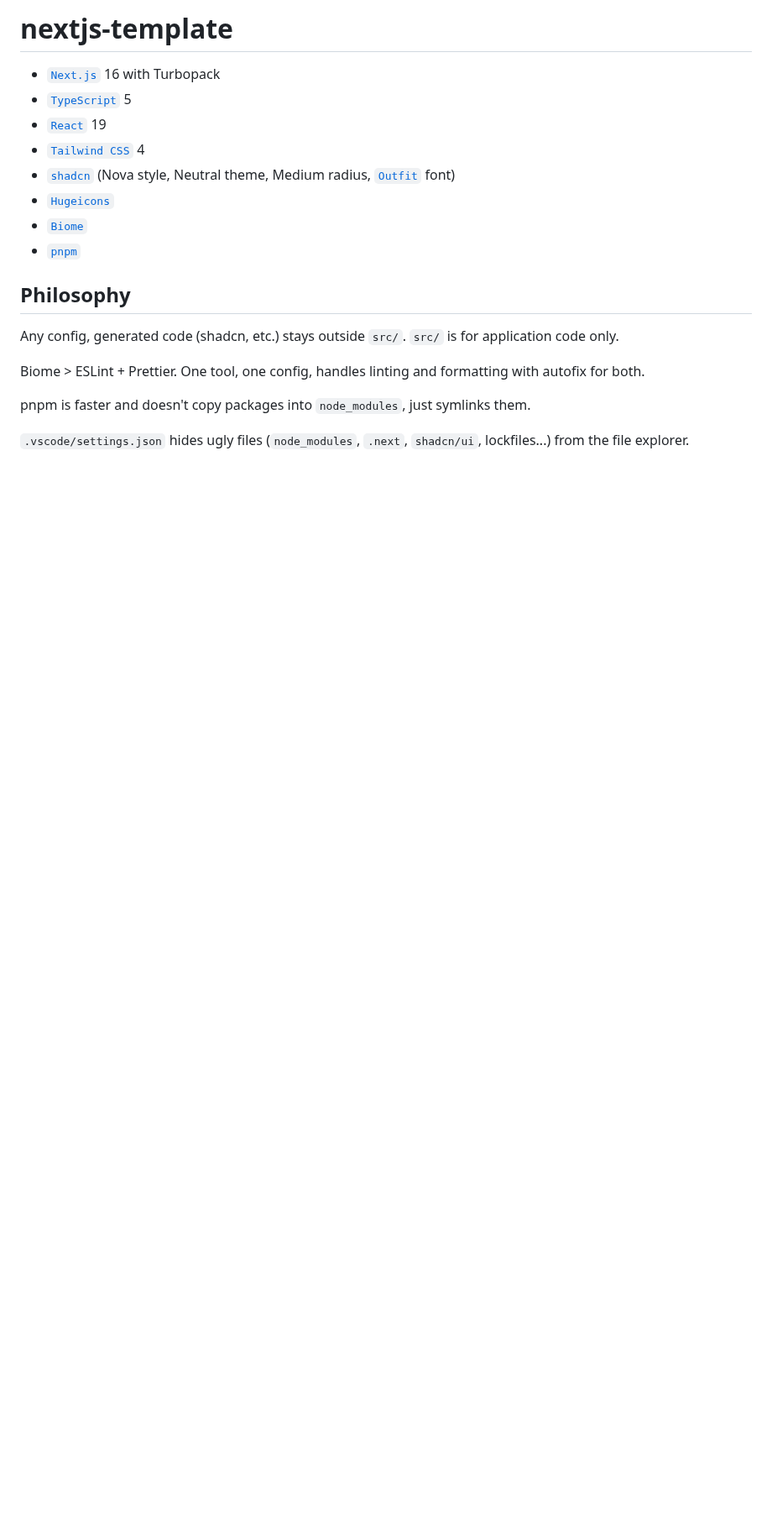
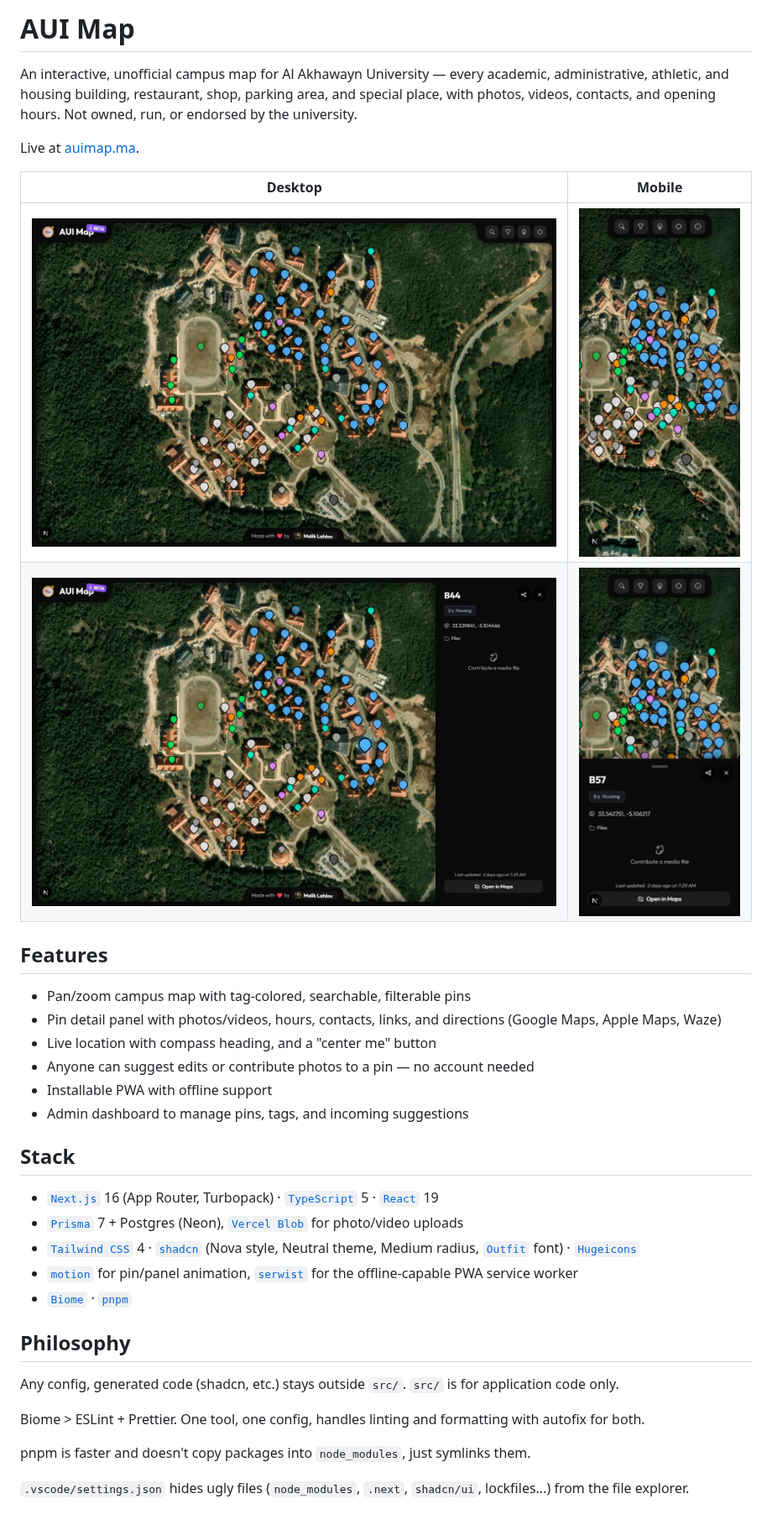
Before and after one commit to 1mlm/aui-map, a Markdown page: README.md, the part around the change. Shown at 84% size. Rendered like a GitHub page; pictures changed too: docs/screenshots/desktop-detail.jpg (added), docs/screenshots/desktop-overview.jpg (added), docs/screenshots/mobile-detail.jpg (added); blank space fills up the shorter version.

Commit message:
docs: rewrite README for aui-map, add screenshots
The README was still the unmodified nextjs-template boilerplate --
didn't mention aui-map at all. Rewrote it to actually describe the
project (what it is, features, stack) and added desktop/mobile
screenshots of the map and pin detail views.

```diff
--- a/README.md
+++ b/README.md
@@ -1,13 +1,30 @@
-# nextjs-template
+# AUI Map
 
-- [`Next.js`](https://nextjs.org/) 16 with Turbopack
-- [`TypeScript`](https://www.typescriptlang.org/) 5
-- [`React`](https://react.dev/) 19
-- [`Tailwind CSS`](https://tailwindcss.com/) 4
-- [`shadcn`](https://ui.shadcn.com/) (Nova style, Neutral theme, Medium radius, [`Outfit`](https://fonts.google.com/specimen/Outfit) font)
-- [`Hugeicons`](https://hugeicons.com/)
-- [`Biome`](https://biomejs.dev/)
-- [`pnpm`](https://pnpm.io/)
+An interactive, unofficial campus map for Al Akhawayn University — every academic, administrative, athletic, and housing building, restaurant, shop, parking area, and special place, with photos, videos, contacts, and opening hours. Not owned, run, or endorsed by the university.
+
+Live at [auimap.ma](https://auimap.ma).
+
+|                                  Desktop                                  |                                 Mobile                                  |
+| :------------------------------------------------------------------------: | :------------------------------------------------------------------------: |
+| ![Desktop map view](docs/screenshots/desktop-overview.jpg) | ![Mobile map view](docs/screenshots/mobile-overview.jpg) |
+| ![Desktop pin detail panel](docs/screenshots/desktop-detail.jpg) | ![Mobile pin detail sheet](docs/screenshots/mobile-detail.jpg) |
+
+## Features
+
+- Pan/zoom campus map with tag-colored, searchable, filterable pins
+- Pin detail panel with photos/videos, hours, contacts, links, and directions (Google Maps, Apple Maps, Waze)
+- Live location with compass heading, and a "center me" button
+- Anyone can suggest edits or contribute photos to a pin — no account needed
+- Installable PWA with offline support
+- Admin dashboard to manage pins, tags, and incoming suggestions
+
+## Stack
+
+- [`Next.js`](https://nextjs.org/) 16 (App Router, Turbopack) · [`TypeScript`](https://www.typescriptlang.org/) 5 · [`React`](https://react.dev/) 19
+- [`Prisma`](https://www.prisma.io/) 7 + Postgres (Neon), [`Vercel Blob`](https://vercel.com/docs/vercel-blob) for photo/video uploads
+- [`Tailwind CSS`](https://tailwindcss.com/) 4 · [`shadcn`](https://ui.shadcn.com/) (Nova style, Neutral theme, Medium radius, [`Outfit`](https://fonts.google.com/specimen/Outfit) font) · [`Hugeicons`](https://hugeicons.com/)
+- [`motion`](https://motion.dev/) for pin/panel animation, [`serwist`](https://serwist.pages.dev/) for the offline-capable PWA service worker
+- [`Biome`](https://biomejs.dev/) · [`pnpm`](https://pnpm.io/)
 
 ## Philosophy
 
```
Also changed, not shown: 1 other file.
